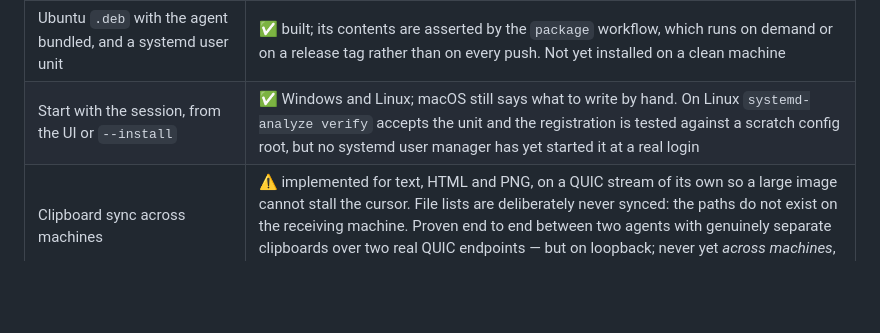
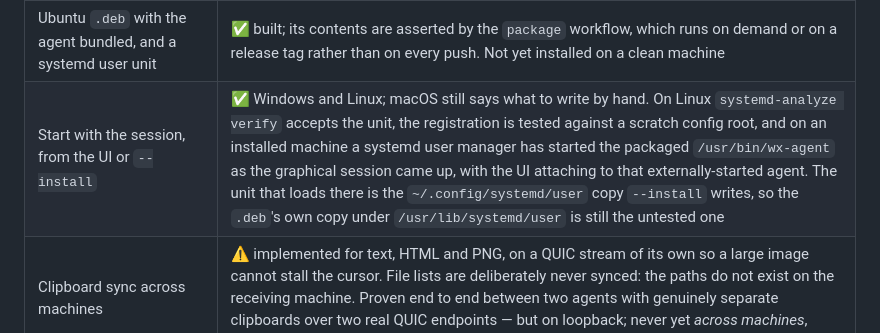
Before and after one commit to the-data-sherpa/WinXtend, a Markdown page: README.md, the part around the change. GitHub-like rendering; blank space fills up the shorter version.

Commit message:
no-mistakes(document): record that a systemd user manager starts the packaged agent
The status table still said no systemd user manager had ever started the
unit at a real login. On the reporting machine the installed win-xtend
package's /usr/bin/wx-agent is running under a user unit wanted by
graphical-session.target, started in the same minute the Wayland session
came up, and the UI now attaches to it. State that, and note that the
unit which loads is the ~/.config/systemd/user copy --install writes, so
the .deb's own copy under /usr/lib/systemd/user remains unexercised.

Co-Authored-By: Claude Opus 5 (1M context) <noreply@anthropic.com>

```diff
--- a/README.md
+++ b/README.md
@@ -210,7 +210,7 @@ for what the next release is about.
 | Cursor lock, reclaim, lock-all hotkeys | ✅ |
 | Capability negotiation, enforced before an optional feature is attempted | ✅ |
 | Ubuntu `.deb` with the agent bundled, and a systemd user unit | ✅ built; its contents are asserted by the `package` workflow, which runs on demand or on a release tag rather than on every push. Not yet installed on a clean machine |
-| Start with the session, from the UI or `--install` | ✅ Windows and Linux; macOS still says what to write by hand. On Linux `systemd-analyze verify` accepts the unit and the registration is tested against a scratch config root, but no systemd user manager has yet started it at a real login |
+| Start with the session, from the UI or `--install` | ✅ Windows and Linux; macOS still says what to write by hand. On Linux `systemd-analyze verify` accepts the unit, the registration is tested against a scratch config root, and on an installed machine a systemd user manager has started the packaged `/usr/bin/wx-agent` as the graphical session came up, with the UI attaching to that externally-started agent. The unit that loads there is the `~/.config/systemd/user` copy `--install` writes, so the `.deb`'s own copy under `/usr/lib/systemd/user` is still the untested one |
 | Clipboard sync across machines | ⚠️ implemented for text, HTML and PNG, on a QUIC stream of its own so a large image cannot stall the cursor. File lists are deliberately never synced: the paths do not exist on the receiving machine. Proven end to end between two agents with genuinely separate clipboards over two real QUIC endpoints — but on loopback; never yet *across machines*, which is issue #11 |
 | File transfer | ❌ not implemented, and no longer advertised |
 | Screen streaming | ❌ crate exists, not wired into the agent |
```
